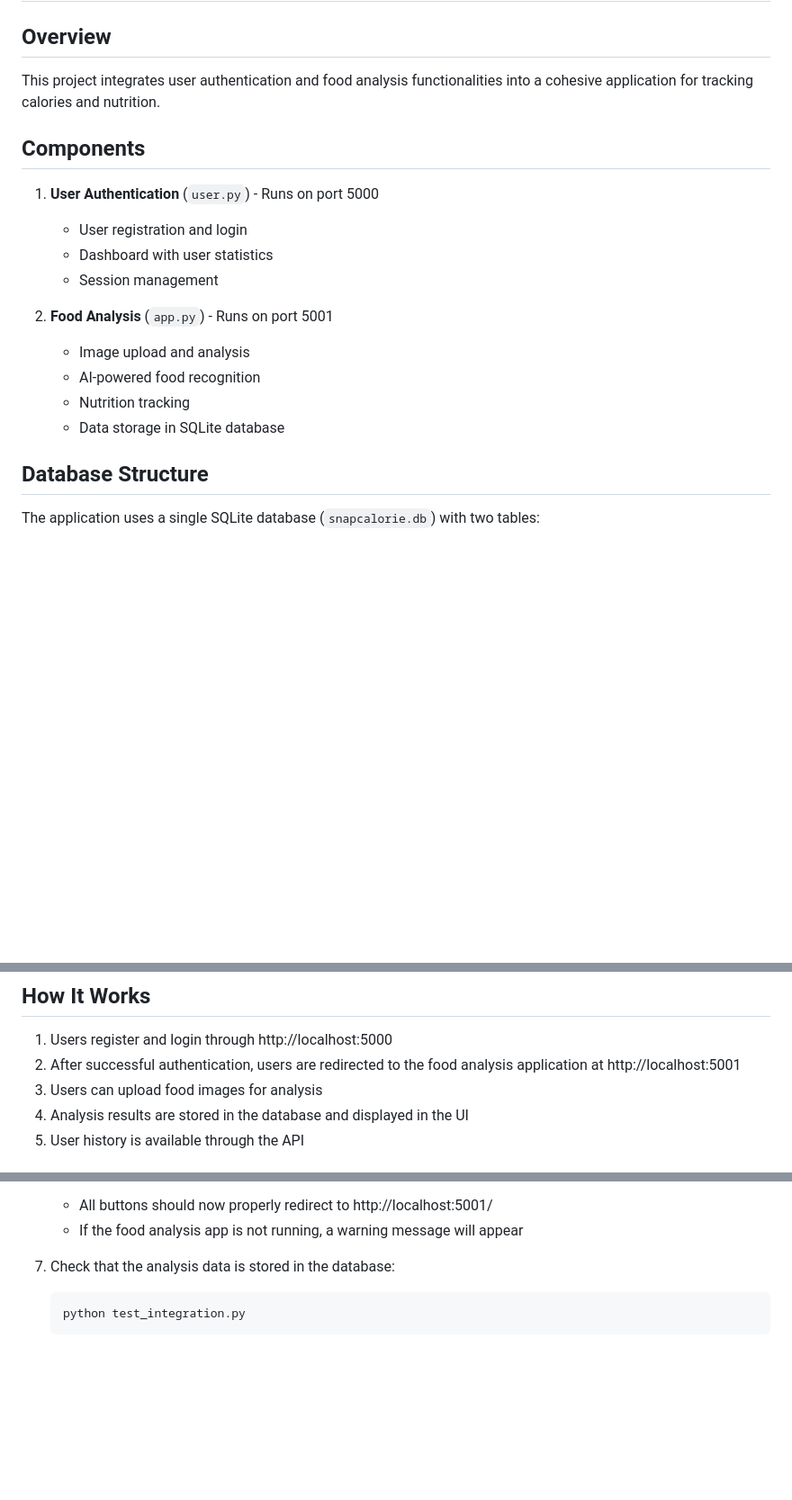
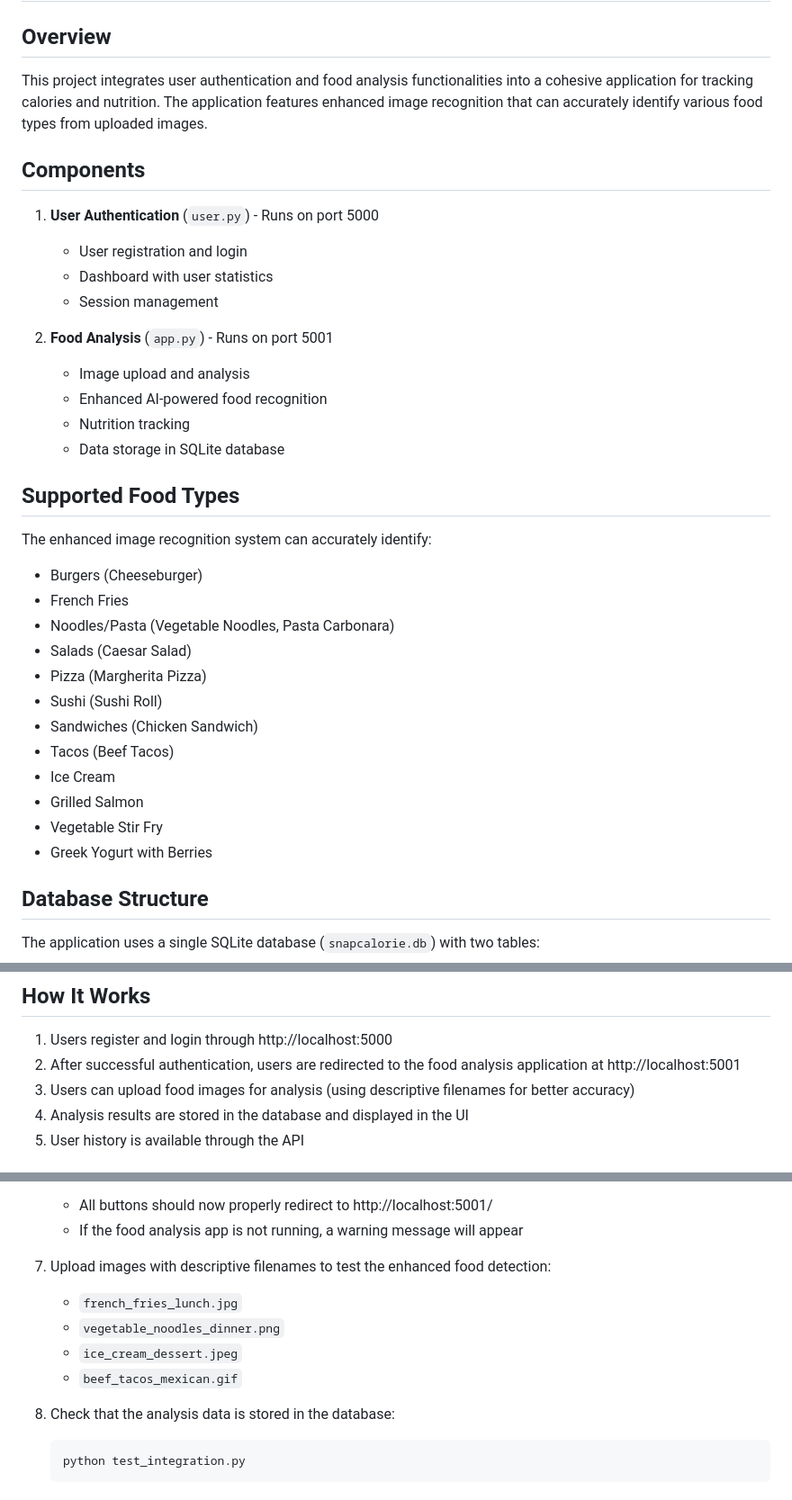
Before and after one commit to Em001hub/food, a Markdown page: README.md, 3 parts joined by grey strips. Shown at 90% size. Rendered like a GitHub page; blank space fills up the shorter version.

Commit message:
Update README.md with enhanced food detection information

````diff
--- a/README.md
+++ b/README.md
@@ -1,7 +1,7 @@
 # SnapCalorie - Integrated Food Tracking Application
 
 ## Overview
-This project integrates user authentication and food analysis functionalities into a cohesive application for tracking calories and nutrition.
+This project integrates user authentication and food analysis functionalities into a cohesive application for tracking calories and nutrition. The application features enhanced image recognition that can accurately identify various food types from uploaded images.
 
 ## Components
 1. **User Authentication** (`user.py`) - Runs on port 5000
@@ -11,9 +11,24 @@ This project integrates user authentication and food analysis functionalities in
 
 2. **Food Analysis** (`app.py`) - Runs on port 5001
    - Image upload and analysis
-   - AI-powered food recognition
+   - Enhanced AI-powered food recognition
    - Nutrition tracking
    - Data storage in SQLite database
+
+## Supported Food Types
+The enhanced image recognition system can accurately identify:
+- Burgers (Cheeseburger)
+- French Fries
+- Noodles/Pasta (Vegetable Noodles, Pasta Carbonara)
+- Salads (Caesar Salad)
+- Pizza (Margherita Pizza)
+- Sushi (Sushi Roll)
+- Sandwiches (Chicken Sandwich)
+- Tacos (Beef Tacos)
+- Ice Cream
+- Grilled Salmon
+- Vegetable Stir Fry
+- Greek Yogurt with Berries
 
 ## Database Structure
 The application uses a single SQLite database (`snapcalorie.db`) with two tables:
@@ -36,7 +51,7 @@ The application uses a single SQLite database (`snapcalorie.db`) with two tables
 ## How It Works
 1. Users register and login through http://localhost:5000
 2. After successful authentication, users are redirected to the food analysis application at http://localhost:5001
-3. Users can upload food images for analysis
+3. Users can upload food images for analysis (using descriptive filenames for better accuracy)
 4. Analysis results are stored in the database and displayed in the UI
 5. User history is available through the API
 
@@ -108,7 +134,13 @@ You can test the application functionality using the provided test scripts:
    - All buttons should now properly redirect to http://localhost:5001/
    - If the food analysis app is not running, a warning message will appear
 
-7. Check that the analysis data is stored in the database:
+7. Upload images with descriptive filenames to test the enhanced food detection:
+   - `french_fries_lunch.jpg`
+   - `vegetable_noodles_dinner.png`
+   - `ice_cream_dessert.jpeg`
+   - `beef_tacos_mexican.gif`
+
+8. Check that the analysis data is stored in the database:
    ```
    python test_integration.py
    ```
````
Also changed, not shown: other parts of README.md (+25 -5 lines).
